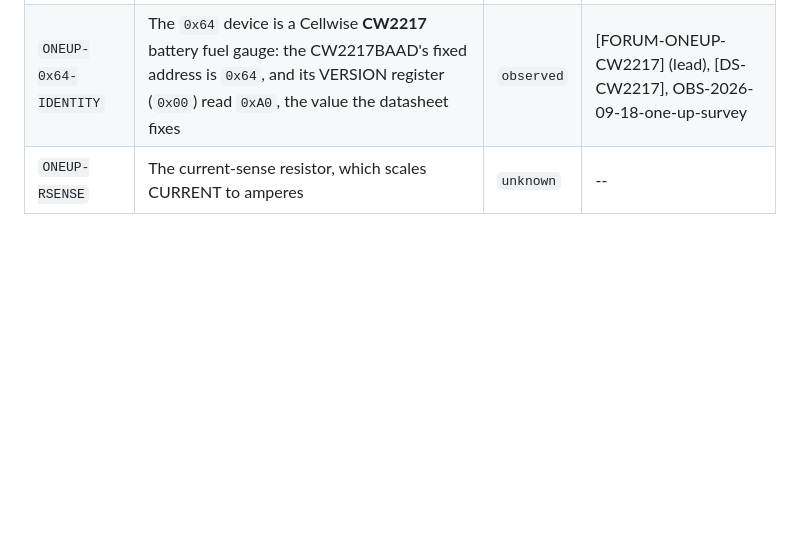
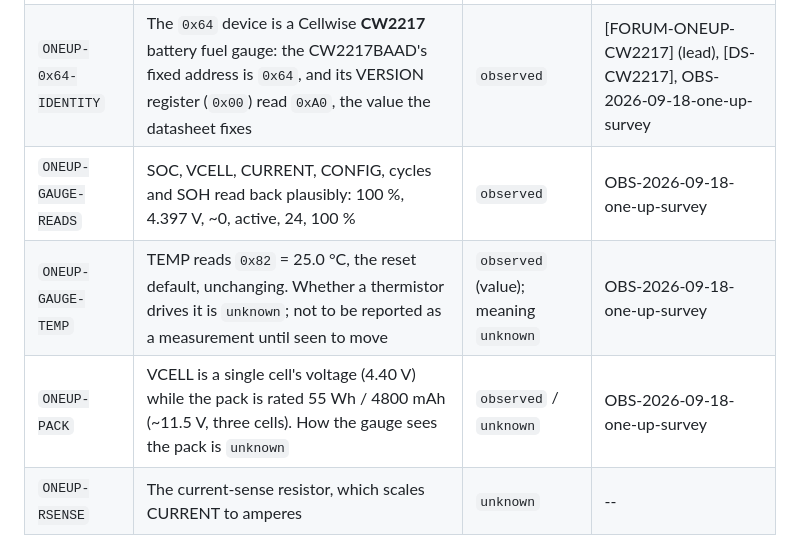
Before and after one commit to dc0sk/argon-utils, a Markdown page: docs/protocol/FACTS.md, the part around the change. Drawn GitHub-style; blank space fills up the shorter version.

Commit message:
docs(protocol): the ONE UP's gauge reads back -- 100 %, 4.40 V, at rest
Every documented read-only battery register of the CW2217, three times,
nothing written: SOC 100 %, VCELL 4.397 V, current ~0, CONFIG active, 24
cycles, SOH 100 %.

Two things not taken at face value. TEMP reads 0x82 (25.0 C), which is
exactly its reset default and did not move, so it is not treated as a
measurement. And VCELL is a single cell's voltage while Argon rates the
pack at 55 Wh / 4800 mAh, about 11.5 V: how the gauge sees the pack is
unknown.

Co-Authored-By: Claude Opus 5 (1M context) <noreply@anthropic.com>

```diff
--- a/docs/protocol/FACTS.md
+++ b/docs/protocol/FACTS.md
@@ -163,6 +163,9 @@ backs a write.
 |---|---|---|---|
 | `ONEUP-I2C-PRESENCE` | I2C bus 1 has exactly one device, at `0x64`. Nothing answers at `0x1a` | `observed` | presence scan, i2cdetect default mode |
 | `ONEUP-0x64-IDENTITY` | The `0x64` device is a Cellwise **CW2217** battery fuel gauge: the CW2217BAAD's fixed address is `0x64`, and its VERSION register (`0x00`) read `0xA0`, the value the datasheet fixes | `observed` | [FORUM-ONEUP-CW2217] (lead), [DS-CW2217], OBS-2026-09-18-one-up-survey |
+| `ONEUP-GAUGE-READS` | SOC, VCELL, CURRENT, CONFIG, cycles and SOH read back plausibly: 100 %, 4.397 V, ~0, active, 24, 100 % | `observed` | OBS-2026-09-18-one-up-survey |
+| `ONEUP-GAUGE-TEMP` | TEMP reads `0x82` = 25.0 °C, the reset default, unchanging. Whether a thermistor drives it is `unknown`; not to be reported as a measurement until seen to move | `observed` (value); meaning `unknown` | OBS-2026-09-18-one-up-survey |
+| `ONEUP-PACK` | VCELL is a single cell's voltage (4.40 V) while the pack is rated 55 Wh / 4800 mAh (~11.5 V, three cells). How the gauge sees the pack is `unknown` | `observed` / `unknown` | OBS-2026-09-18-one-up-survey |
 | `ONEUP-RSENSE` | The current-sense resistor, which scales CURRENT to amperes | `unknown` | -- |
 
 What the CW2217 datasheet documents [DS-CW2217] -- true of the chip, and so of the ONE UP's
```
Also changed, not shown: 1 other file.
